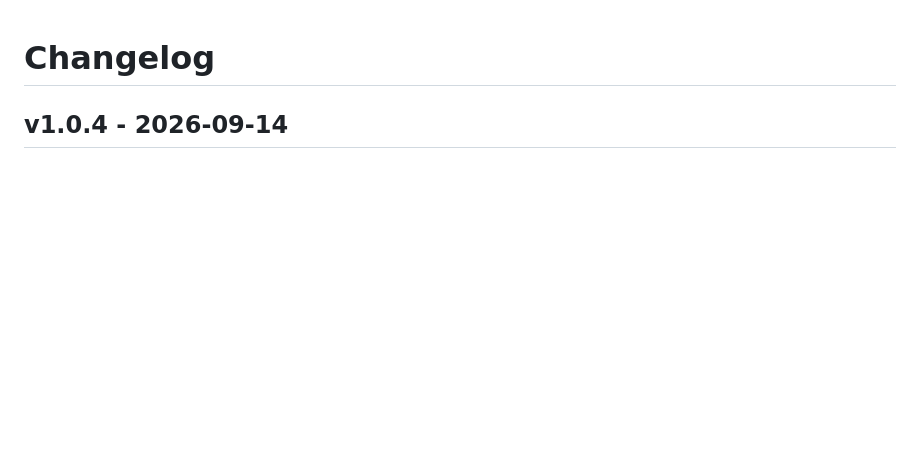
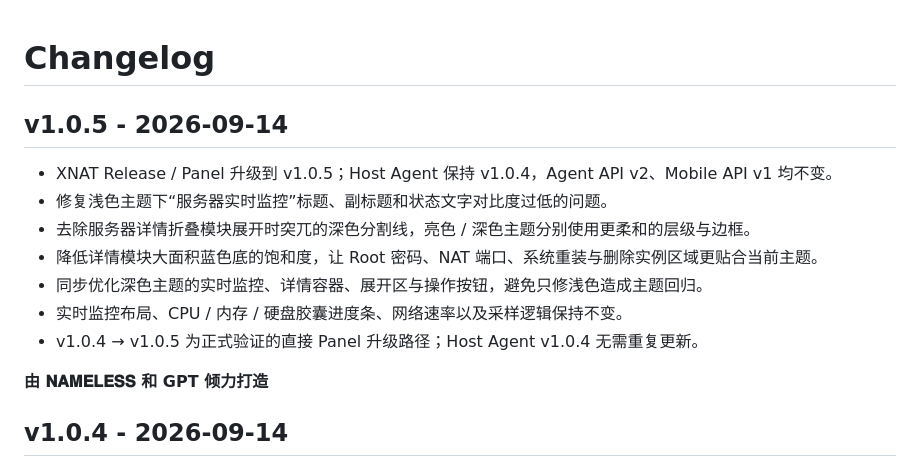
Before and after one commit to kkx999/xnat, a Markdown page: CHANGELOG.md, the part around the change. GitHub-like rendering; blank space fills up the shorter version.

Commit message:
docs: add v1.0.5 theme polish changelog

```diff
--- a/CHANGELOG.md
+++ b/CHANGELOG.md
@@ -1,4 +1,16 @@
 # Changelog
+
+## v1.0.5 - 2026-09-14
+
+- XNAT Release / Panel 升级到 v1.0.5；Host Agent 保持 v1.0.4，Agent API v2、Mobile API v1 均不变。
+- 修复浅色主题下“服务器实时监控”标题、副标题和状态文字对比度过低的问题。
+- 去除服务器详情折叠模块展开时突兀的深色分割线，亮色 / 深色主题分别使用更柔和的层级与边框。
+- 降低详情模块大面积蓝色底的饱和度，让 Root 密码、NAT 端口、系统重装与删除实例区域更贴合当前主题。
+- 同步优化深色主题的实时监控、详情容器、展开区与操作按钮，避免只修浅色造成主题回归。
+- 实时监控布局、CPU / 内存 / 硬盘胶囊进度条、网络速率以及采样逻辑保持不变。
+- v1.0.4 → v1.0.5 为正式验证的直接 Panel 升级路径；Host Agent v1.0.4 无需重复更新。
+
+**由 𝐍𝐀𝐌𝐄𝐋𝐄𝐒𝐒 和 GPT 倾力打造**
 
 ## v1.0.4 - 2026-09-14
 
```
